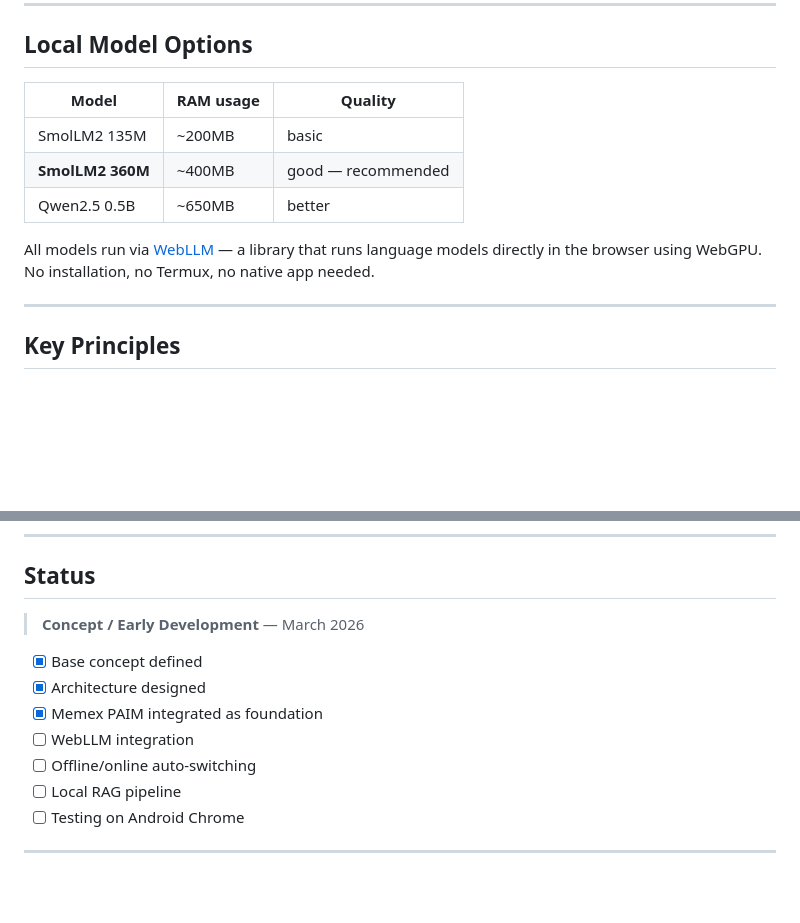
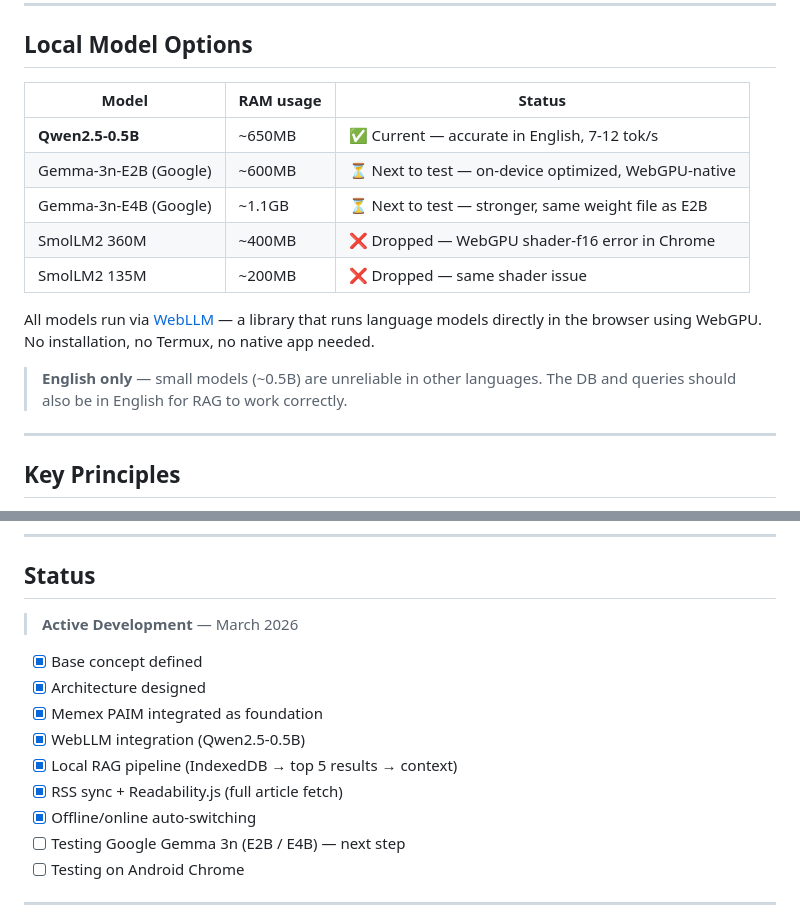
Before and after one commit to memex-paim/memexpaim-llm, a Markdown page: README.md, 2 parts joined by grey strips. Rendered like a GitHub page; blank space fills up the shorter version.

```diff
--- a/README.md
+++ b/README.md
@@ -64,13 +64,17 @@ The local model doesn't need to "know" everything — it reads your saved entrie
 
 ## Local Model Options
 
-| Model | RAM usage | Quality |
-|-------|-----------|---------|
-| SmolLM2 135M | ~200MB | basic |
-| **SmolLM2 360M** | ~400MB | good — recommended |
-| Qwen2.5 0.5B | ~650MB | better |
+| Model | RAM usage | Status |
+|-------|-----------|--------|
+| **Qwen2.5-0.5B** | ~650MB | ✅ Current — accurate in English, 7-12 tok/s |
+| Gemma-3n-E2B (Google) | ~600MB | ⏳ Next to test — on-device optimized, WebGPU-native |
+| Gemma-3n-E4B (Google) | ~1.1GB | ⏳ Next to test — stronger, same weight file as E2B |
+| SmolLM2 360M | ~400MB | ❌ Dropped — WebGPU shader-f16 error in Chrome |
+| SmolLM2 135M | ~200MB | ❌ Dropped — same shader issue |
 
 All models run via [WebLLM](https://webllm.mlc.ai/) — a library that runs language models directly in the browser using WebGPU. No installation, no Termux, no native app needed.
+
+> **English only** — small models (~0.5B) are unreliable in other languages. The DB and queries should also be in English for RAG to work correctly.
 
 ---
 
@@ -96,14 +100,16 @@ All models run via [WebLLM](https://webllm.mlc.ai/) — a library that runs lang
 
 ## Status
 
-> **Concept / Early Development** — March 2026
+> **Active Development** — March 2026
 
 - [x] Base concept defined
 - [x] Architecture designed
 - [x] Memex PAIM integrated as foundation
-- [ ] WebLLM integration
-- [ ] Offline/online auto-switching
-- [ ] Local RAG pipeline
+- [x] WebLLM integration (Qwen2.5-0.5B)
+- [x] Local RAG pipeline (IndexedDB → top 5 results → context)
+- [x] RSS sync + Readability.js (full article fetch)
+- [x] Offline/online auto-switching
+- [ ] Testing Google Gemma 3n (E2B / E4B) — next step
 - [ ] Testing on Android Chrome
 
 ---
```
Also changed, not shown: CLAUDE.md (added, +140 -0 lines), naplo.md (+32 -0 lines).
